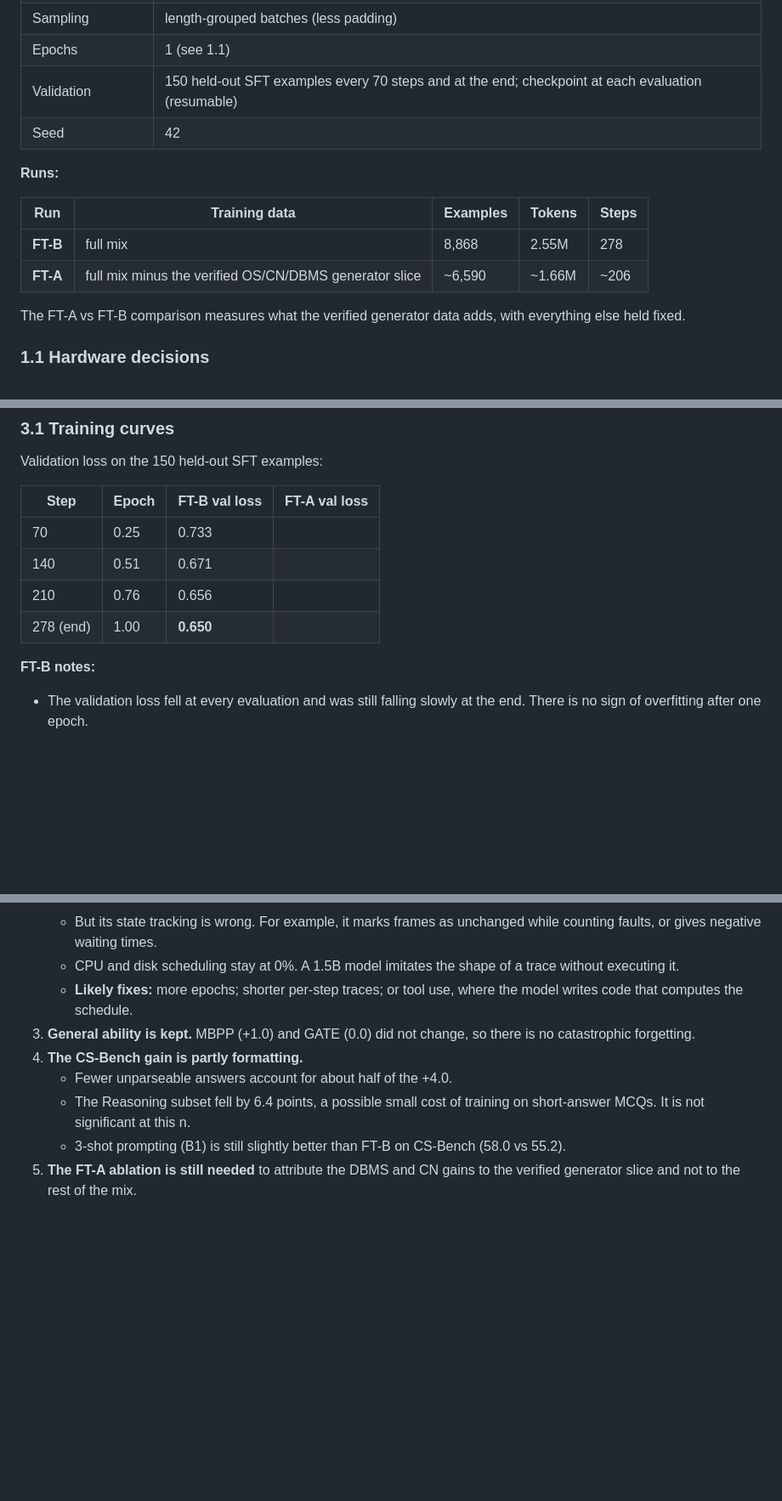
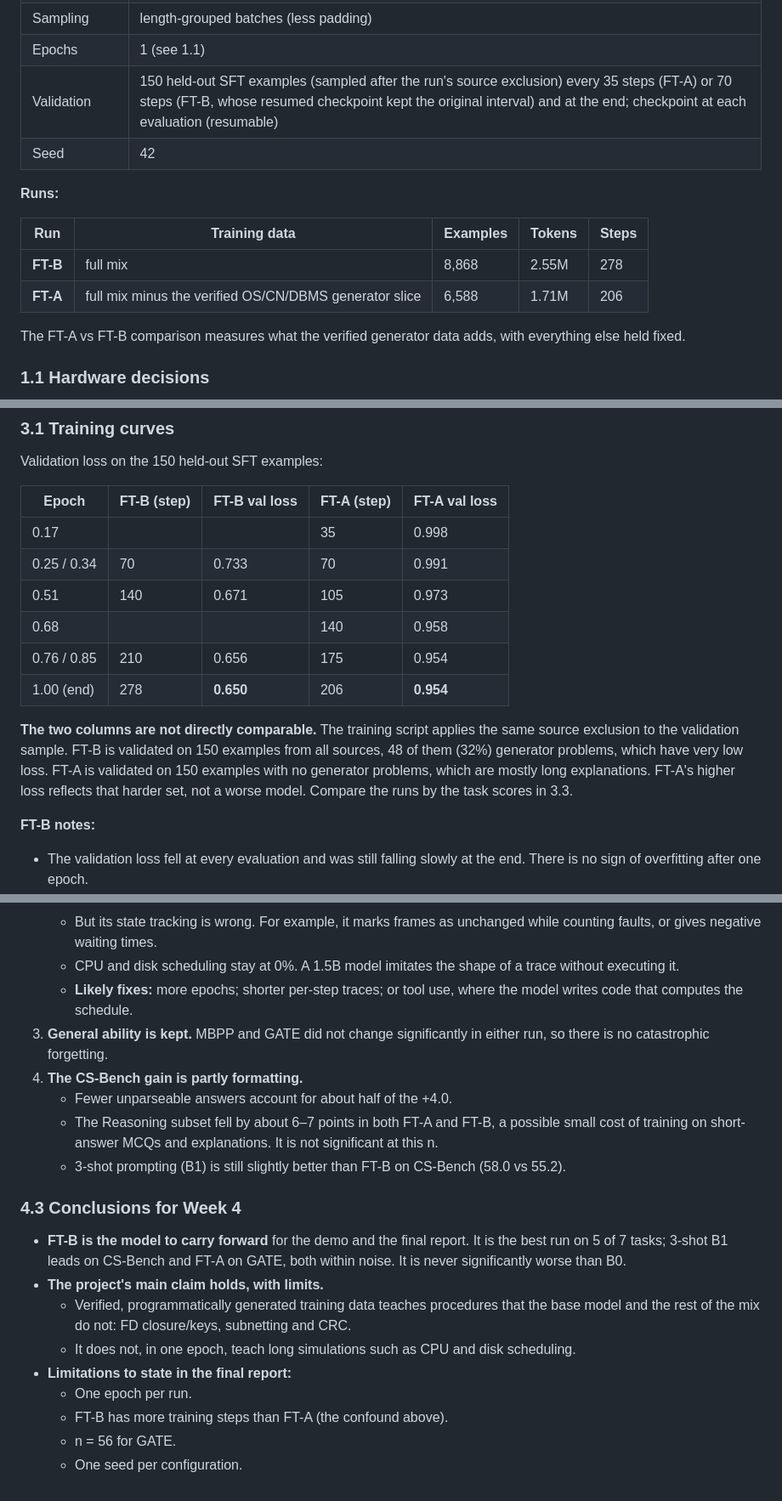
Before and after one commit to satyadedeepya/slm_dl_project, a Markdown page: docs/week3_report.md, 3 parts joined by grey strips. Shown at 85% size. Drawn GitHub-style; blank space fills up the shorter version.

```diff
--- a/docs/week3_report.md
+++ b/docs/week3_report.md
@@ -18,7 +18,7 @@
 | Max length | 1,024 tokens (no example is longer) |
 | Sampling | length-grouped batches (less padding) |
 | Epochs | 1 (see 1.1) |
-| Validation | 150 held-out SFT examples every 70 steps and at the end; checkpoint at each evaluation (resumable) |
+| Validation | 150 held-out SFT examples (sampled after the run's source exclusion) every 35 steps (FT-A) or 70 steps (FT-B, whose resumed checkpoint kept the original interval) and at the end; checkpoint at each evaluation (resumable) |
 | Seed | 42 |
 
 **Runs:**
@@ -26,7 +26,7 @@
 | Run | Training data | Examples | Tokens | Steps |
 |---|---|---|---|---|
 | **FT-B** | full mix | 8,868 | 2.55M | 278 |
-| **FT-A** | full mix minus the verified OS/CN/DBMS generator slice | ~6,590 | ~1.66M | ~206 |
+| **FT-A** | full mix minus the verified OS/CN/DBMS generator slice | 6,588 | 1.71M | 206 |
 
 The FT-A vs FT-B comparison measures what the verified generator data adds, with everything else held fixed.
 
@@ -61,12 +61,16 @@ Each adapter is merged into the base model and evaluated zero-shot with the same
 
 Validation loss on the 150 held-out SFT examples:
 
-| Step | Epoch | FT-B val loss | FT-A val loss |
-|---|---|---|---|
-| 70 | 0.25 | 0.733 | |
-| 140 | 0.51 | 0.671 | |
-| 210 | 0.76 | 0.656 | |
-| 278 (end) | 1.00 | **0.650** | |
+| Epoch | FT-B (step) | FT-B val loss | FT-A (step) | FT-A val loss |
+|---|---|---|---|---|
+| 0.17 | | | 35 | 0.998 |
+| 0.25 / 0.34 | 70 | 0.733 | 70 | 0.991 |
+| 0.51 | 140 | 0.671 | 105 | 0.973 |
+| 0.68 | | | 140 | 0.958 |
+| 0.76 / 0.85 | 210 | 0.656 | 175 | 0.954 |
+| 1.00 (end) | 278 | **0.650** | 206 | **0.954** |
+
+**The two columns are not directly comparable.** The training script applies the same source exclusion to the validation sample. FT-B is validated on 150 examples from all sources, 48 of them (32%) generator problems, which have very low loss. FT-A is validated on 150 examples with no generator problems, which are mostly long explanations. FT-A's higher loss reflects that harder set, not a worse model. Compare the runs by the task scores in 3.3.
 
 **FT-B notes:**
 - The validation loss fell at every evaluation and was still falling slowly at the end. There is no sign of overfitting after one epoch.
@@ -113,9 +156,20 @@ _FT-A results are added when that run finishes._
    - But its state tracking is wrong. For example, it marks frames as unchanged while counting faults, or gives negative waiting times.
    - CPU and disk scheduling stay at 0%. A 1.5B model imitates the shape of a trace without executing it.
    - **Likely fixes:** more epochs; shorter per-step traces; or tool use, where the model writes code that computes the schedule.
-3. **General ability is kept.** MBPP (+1.0) and GATE (0.0) did not change, so there is no catastrophic forgetting.
+3. **General ability is kept.** MBPP and GATE did not change significantly in either run, so there is no catastrophic forgetting.
 4. **The CS-Bench gain is partly formatting.**
    - Fewer unparseable answers account for about half of the +4.0.
-   - The Reasoning subset fell by 6.4 points, a possible small cost of training on short-answer MCQs. It is not significant at this n.
+   - The Reasoning subset fell by about 6–7 points in both FT-A and FT-B, a possible small cost of training on short-answer MCQs and explanations. It is not significant at this n.
    - 3-shot prompting (B1) is still slightly better than FT-B on CS-Bench (58.0 vs 55.2).
-5. **The FT-A ablation is still needed** to attribute the DBMS and CN gains to the verified generator slice and not to the rest of the mix.
+
+### 4.3 Conclusions for Week 4
+
+- **FT-B is the model to carry forward** for the demo and the final report. It is the best run on 5 of 7 tasks; 3-shot B1 leads on CS-Bench and FT-A on GATE, both within noise. It is never significantly worse than B0.
+- **The project's main claim holds, with limits.**
+  - Verified, programmatically generated training data teaches procedures that the base model and the rest of the mix do not: FD closure/keys, subnetting and CRC.
+  - It does not, in one epoch, teach long simulations such as CPU and disk scheduling.
+- **Limitations to state in the final report:**
+  - One epoch per run.
+  - FT-B has more training steps than FT-A (the confound above).
+  - n = 56 for GATE.
+  - One seed per configuration.
```
Also changed, not shown: other parts of docs/week3_report.md (+42 -3 lines), README.md (+11 -3 lines).
